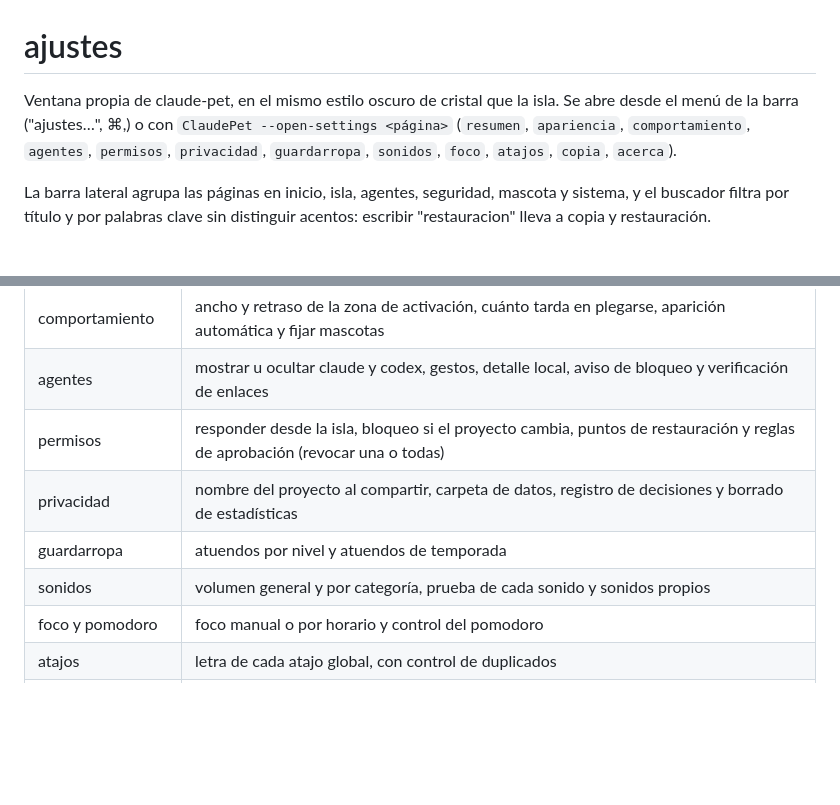
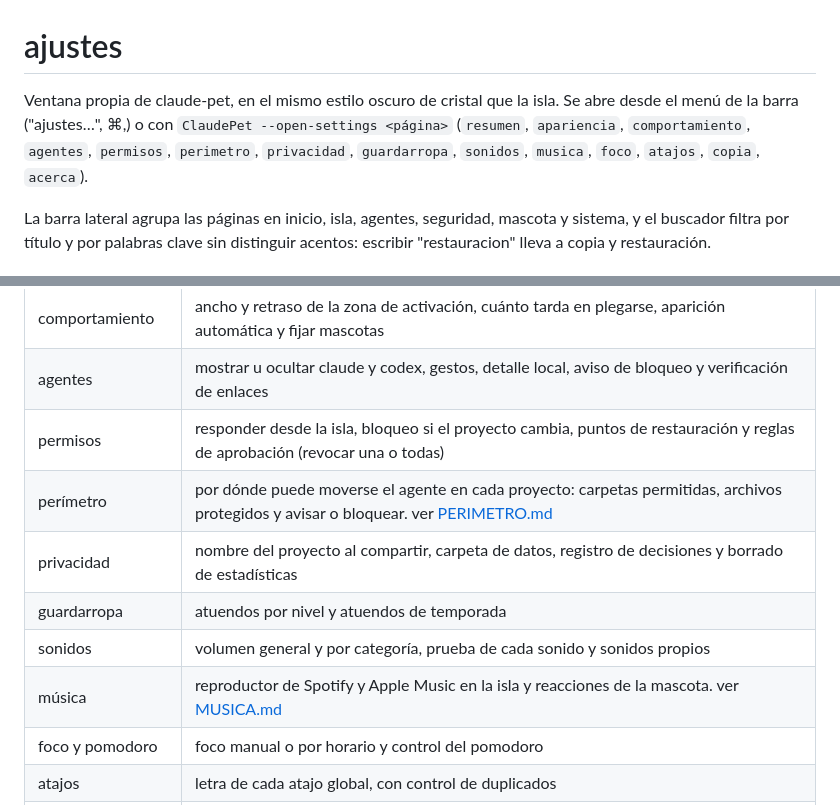
Before and after one commit to kisnner26/claude-pet, a Markdown page: docs/AJUSTES.md, 2 parts joined by grey strips. GitHub-like rendering; blank space fills up the shorter version.

```diff
--- a/docs/AJUSTES.md
+++ b/docs/AJUSTES.md
@@ -1,6 +1,6 @@
 # ajustes
 
-Ventana propia de claude-pet, en el mismo estilo oscuro de cristal que la isla. Se abre desde el menú de la barra ("ajustes…", ⌘,) o con `ClaudePet --open-settings <página>` (`resumen`, `apariencia`, `comportamiento`, `agentes`, `permisos`, `privacidad`, `guardarropa`, `sonidos`, `foco`, `atajos`, `copia`, `acerca`).
+Ventana propia de claude-pet, en el mismo estilo oscuro de cristal que la isla. Se abre desde el menú de la barra ("ajustes…", ⌘,) o con `ClaudePet --open-settings <página>` (`resumen`, `apariencia`, `comportamiento`, `agentes`, `permisos`, `perimetro`, `privacidad`, `guardarropa`, `sonidos`, `musica`, `foco`, `atajos`, `copia`, `acerca`).
 
 La barra lateral agrupa las páginas en inicio, isla, agentes, seguridad, mascota y sistema, y el buscador filtra por título y por palabras clave sin distinguir acentos: escribir "restauracion" lleva a copia y restauración.
 
@@ -13,9 +13,11 @@ La barra lateral agrupa las páginas en inicio, isla, agentes, seguridad, mascot
 | comportamiento | ancho y retraso de la zona de activación, cuánto tarda en plegarse, aparición automática y fijar mascotas |
 | agentes | mostrar u ocultar claude y codex, gestos, detalle local, aviso de bloqueo y verificación de enlaces |
 | permisos | responder desde la isla, bloqueo si el proyecto cambia, puntos de restauración y reglas de aprobación (revocar una o todas) |
+| perímetro | por dónde puede moverse el agente en cada proyecto: carpetas permitidas, archivos protegidos y avisar o bloquear. ver [PERIMETRO.md](PERIMETRO.md) |
 | privacidad | nombre del proyecto al compartir, carpeta de datos, registro de decisiones y borrado de estadísticas |
 | guardarropa | atuendos por nivel y atuendos de temporada |
 | sonidos | volumen general y por categoría, prueba de cada sonido y sonidos propios |
+| música | reproductor de Spotify y Apple Music en la isla y reacciones de la mascota. ver [MUSICA.md](MUSICA.md) |
 | foco y pomodoro | foco manual o por horario y control del pomodoro |
 | atajos | letra de cada atajo global, con control de duplicados |
 | copia y restauración | exportar, importar y restablecer ajustes |
```
Also changed, not shown: CHANGELOG.md (added, +75 -0 lines), README.md (+21 -1 lines), docs/CHANGELOG-ISLAND.md (+1 -0 lines), docs/MUSICA.md (added, +29 -0 lines), docs/PERIMETRO.md (added, +42 -0 lines), docs/img/ajustes-musica.jpg (added), docs/img/ajustes-perimetro.jpg (added), docs/img/perimetro-permiso.jpg (added), docs/img/reproductor.jpg (added).
